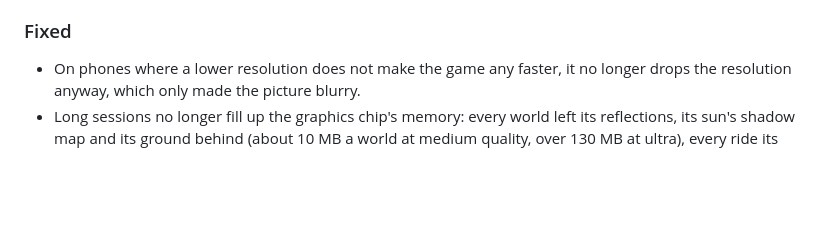
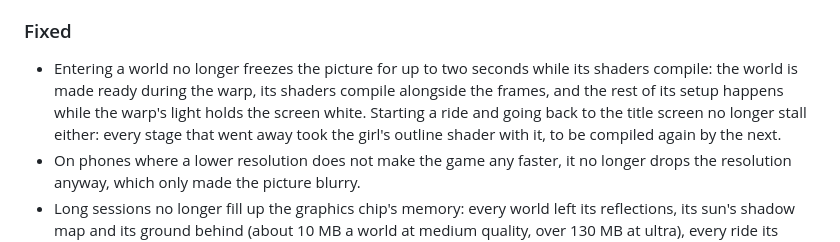
Before and after one commit to FionaPreroll/vibe-wormholesurfing, a Markdown page: CHANGELOG.md, the part around the change. Drawn GitHub-style; blank space fills up the shorter version.

```diff
--- a/CHANGELOG.md
+++ b/CHANGELOG.md
@@ -41,6 +41,7 @@ All changes players can notice are listed here. The format follows [Keep a Chang
 
 ### Fixed
 
+- Entering a world no longer freezes the picture for up to two seconds while its shaders compile: the world is made ready during the warp, its shaders compile alongside the frames, and the rest of its setup happens while the warp's light holds the screen white. Starting a ride and going back to the title screen no longer stall either: every stage that went away took the girl's outline shader with it, to be compiled again by the next.
 - On phones where a lower resolution does not make the game any faster, it no longer drops the resolution anyway, which only made the picture blurry.
 - Long sessions no longer fill up the graphics chip's memory: every world left its reflections, its sun's shadow map and its ground behind (about 10 MB a world at medium quality, over 130 MB at ultra), every ride its reflections, and every change of the graphics quality the buffers of the glow effect.
 - The share picture of the collection no longer runs the web address into the last world's name, and keeps the same margin to every edge.
```
Also changed, not shown: README.md (+1 -0 lines), docs/screenshots/reward.png, 14 other files.
